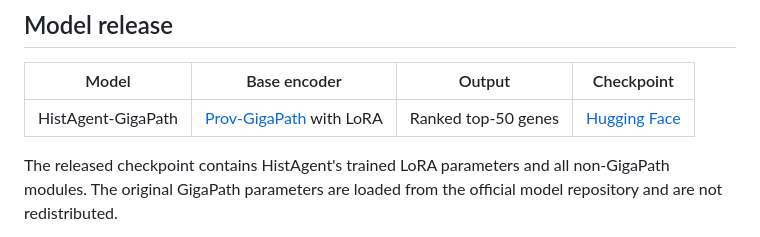
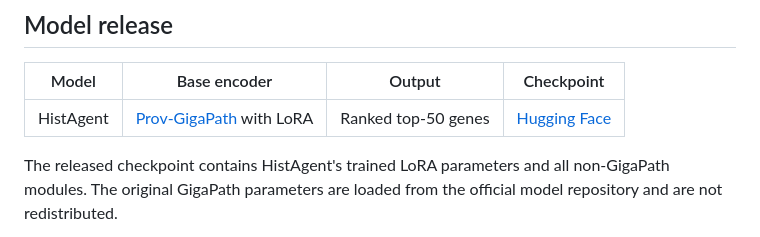
Before and after one commit to zipging/HistAgent, a Markdown page: README.md, the part around one of its changes. GitHub-like rendering.

Commit message:
Link HistAgent checkpoint on Hugging Face

```diff
--- a/README.md
+++ b/README.md
@@ -32,7 +32,7 @@ HistAgent combines:
 
 | Model | Base encoder | Output | Checkpoint |
 |---|---|---|---|
-| HistAgent-GigaPath | [Prov-GigaPath](https://huggingface.co/prov-gigapath/prov-gigapath) with LoRA | Ranked top-50 genes | [Hugging Face](https://huggingface.co/wli13/HistAgent-GigaPath) |
+| HistAgent | [Prov-GigaPath](https://huggingface.co/prov-gigapath/prov-gigapath) with LoRA | Ranked top-50 genes | [Hugging Face](https://huggingface.co/wli13/HistAgent) |
 
 The released checkpoint contains HistAgent's trained LoRA parameters and all non-GigaPath modules. The original GigaPath parameters are loaded from the official model repository and are not redistributed.
 
```
Also changed, not shown: other parts of README.md (+1 -1 lines).
